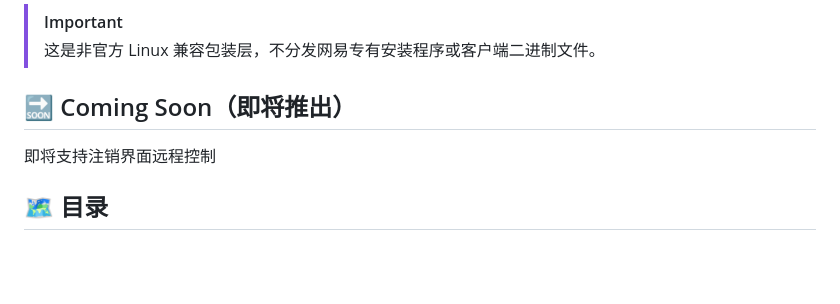
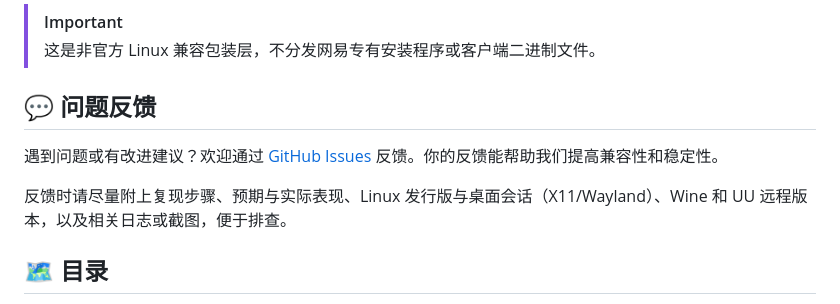
Before and after one commit to GuoWQ222/uu-remote-for-linux, a Markdown page: README.zh-CN.md, the part around the change. Drawn GitHub-style; blank space fills up the shorter version.

```diff
--- a/README.zh-CN.md
+++ b/README.zh-CN.md
@@ -16,9 +16,11 @@
 > [!IMPORTANT]
 > 这是非官方 Linux 兼容包装层，不分发网易专有安装程序或客户端二进制文件。
 
-## 🔜 Coming Soon（即将推出）
+## 💬 问题反馈
 
-即将支持注销界面远程控制
+遇到问题或有改进建议？欢迎通过 [GitHub Issues](https://github.com/GuoWQ222/uu-remote-for-linux/issues) 反馈。你的反馈能帮助我们提高兼容性和稳定性。
+
+反馈时请尽量附上复现步骤、预期与实际表现、Linux 发行版与桌面会话（X11/Wayland）、Wine 和 UU 远程版本，以及相关日志或截图，便于排查。
 
 ## 🗺️ 目录
 
```
Also changed, not shown: README.md (+4 -2 lines).
